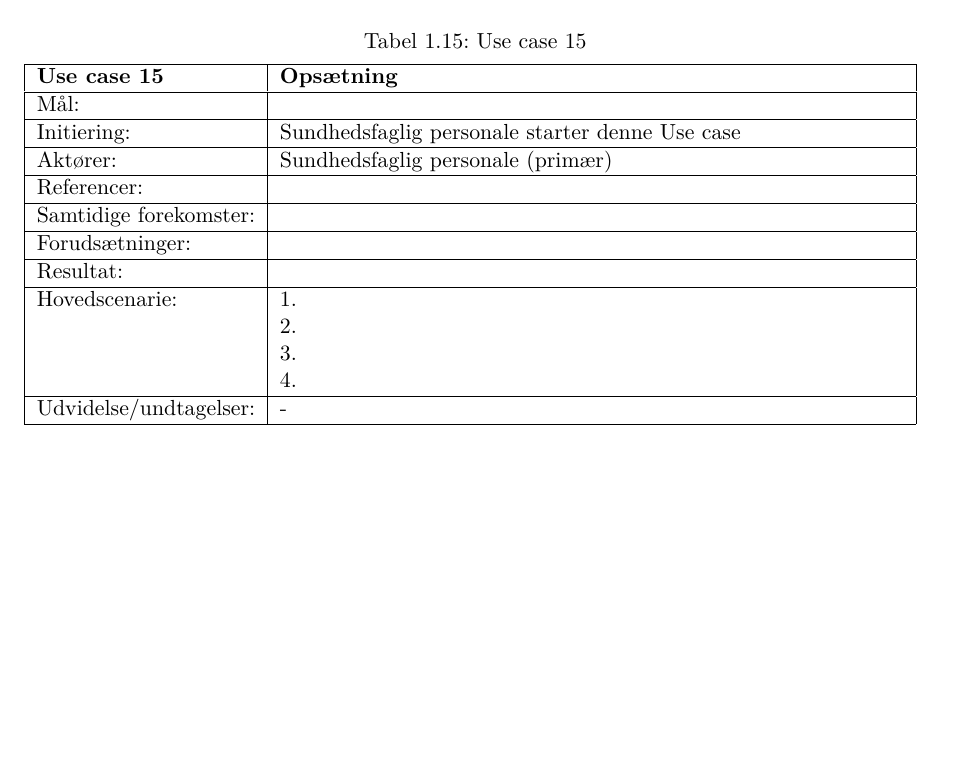
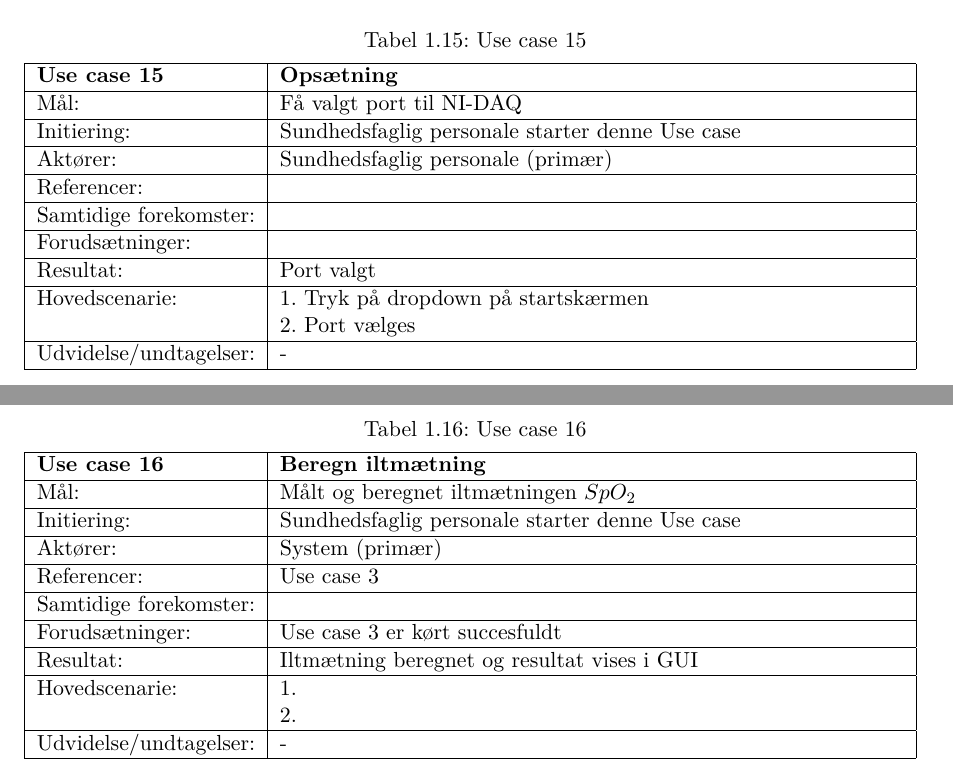
Before and after one commit to idaskovbjerg/3.-semesterprojekt, a LaTeX book (Projektdokumentation/skabelon.tex, which reads Projektdokumentation/testing.tex): part of page 10 of 10 before the commit and two parts of pages 10 and 11 of 11 after it, the two joined at a grey line, cut so that both start at the same text, the shorter picture padded with empty space. Compiled offline with pdfLaTeX.

Commit message:
Fully dressed Use case LL, MK, IS, BH, MM og KE

```diff
--- a/Projektdokumentation/testing.tex
+++ b/Projektdokumentation/testing.tex
@@ -316,18 +316,38 @@ Udvidelse/undtagelser: & -\\\hline
 \begin{tabular}{| l | >{\raggedright\arraybackslash}p{11cm} |}
    \hline
    \textbf{Use case 15} & \textbf{Opsætning}\\ \hline
-   Mål: &  \\ \hline
+   Mål: & Få valgt port til NI-DAQ \\ \hline
    Initiering: & Sundhedsfaglig personale starter denne Use case\\ \hline
    Aktører:& Sundhedsfaglig personale (primær) \\ \hline
    Referencer: & \\ \hline
    Samtidige forekomster: & \\\hline
    Forudsætninger: & \\ \hline
-   Resultat:&\\ \hline
+   Resultat:& Port valgt\\ \hline
    Hovedscenarie:&
-1. \newline
-2. \newline
-3. \newline
-4. \\\hline
+1. Tryk på dropdown på startskærmen\newline
+2. Port vælges \\\hline
 Udvidelse/undtagelser: & -\\\hline
 \end{tabular}
 \end{table}
+
+
+
+
+\begin{table}[h!]
+\caption{Use case 16}\label{tab:tabel3}
+\begin{tabular}{| l | >{\raggedright\arraybackslash}p{11cm} |}
+   \hline
+   \textbf{Use case 16} & \textbf{Beregn iltmætning}\\ \hline
+   Mål: & Målt og beregnet iltmætningen $SpO_2$\\ \hline
+   Initiering: & Sundhedsfaglig personale starter denne Use case\\ \hline
+   Aktører:& System (primær) \\ \hline
+   Referencer: & Use case 3 \\ \hline
+   Samtidige forekomster: & \\\hline
+   Forudsætninger: & Use case 3 er kørt succesfuldt \\ \hline
+   Resultat:& Iltmætning beregnet og resultat vises i GUI\\ \hline
+   Hovedscenarie:&
+1. \newline
+2. \\\hline
+Udvidelse/undtagelser: & -\\\hline
+\end{tabular}
+\end{table}
```
Also changed, not shown: Projektdokumentation/skabelon.pdf, Projektdokumentation/testing.tex (44 more changed lines), 5 other files.
